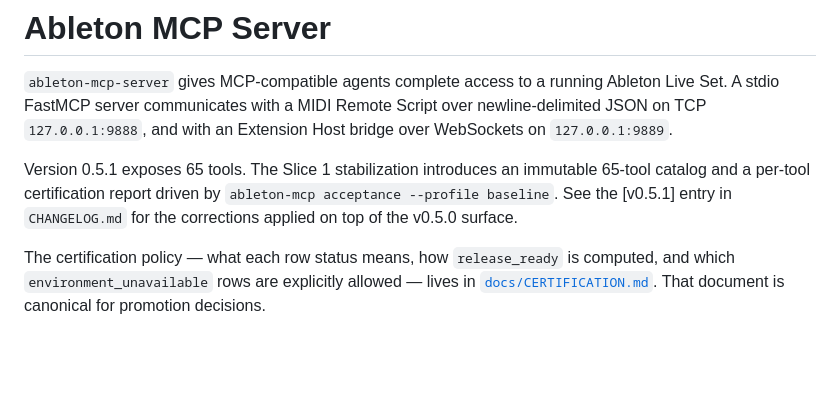
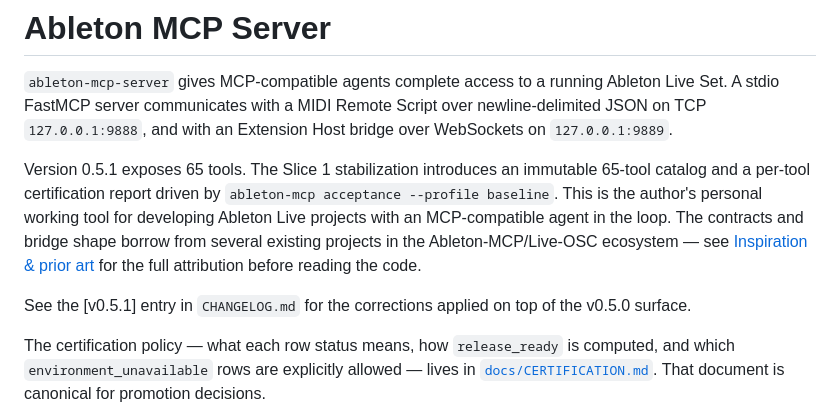
Before and after one commit to ntworm/ableton-mcp-server, a Markdown page: README.md, the part around the change. GitHub-like rendering; blank space fills up the shorter version.

Commit message:
docs(attribution): add Inspiration & prior art document for publish

```diff
--- a/README.md
+++ b/README.md
@@ -7,7 +7,14 @@ bridge over WebSockets on `127.0.0.1:9889`.
 
 Version 0.5.1 exposes 65 tools. The Slice 1 stabilization introduces an
 immutable 65-tool catalog and a per-tool certification report driven by
-`ableton-mcp acceptance --profile baseline`. See the [v0.5.1] entry in
+`ableton-mcp acceptance --profile baseline`.
+This is the author's personal working tool for developing Ableton Live
+projects with an MCP-compatible agent in the loop. The contracts and
+bridge shape borrow from several existing projects in the
+Ableton-MCP/Live-OSC ecosystem — see [Inspiration & prior art](docs/INSPIRATION.md)
+for the full attribution before reading the code.
+
+See the [v0.5.1] entry in
 `CHANGELOG.md` for the corrections applied on top of the v0.5.0 surface.
 
 The certification policy — what each row status means, how
```
Also changed, not shown: docs/INSPIRATION.md (added, +93 -0 lines).
